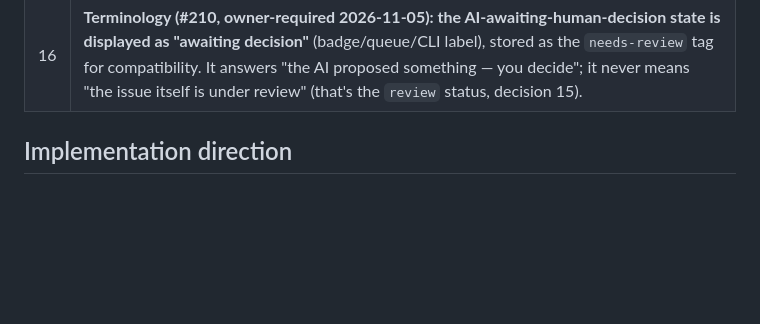
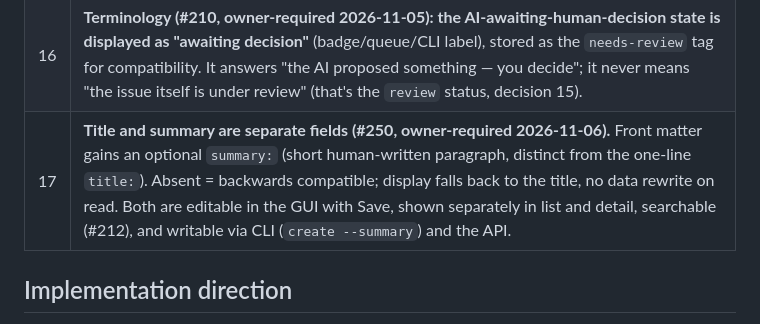
Before and after one commit to huukit/tissue, a Markdown page: operations/product-owner/STATE.md, the part around the change. Rendered like a GitHub page; blank space fills up the shorter version.

Commit message:
PO: decision 17 — title and summary are separate fields (#250); roadmap v0.1.9 += #250
Refs #250
Refs #244
Refs #232

Co-authored-by: huukit <huukit@users.noreply.github.com>

```diff
--- a/operations/product-owner/STATE.md
+++ b/operations/product-owner/STATE.md
@@ -45,6 +45,7 @@ Tissue is a place where humans and AI build things together, without drowning ea
 | 14 | **Serve shape (ADR-002, owner-signed 2026-11-05): `tissue serve` = core + REST API + embedded UI in one binary — the default, only required deployment shape (one unit, one auto-upgrading binary, loopback+tunnel). The UI is a pure API client and must remain splittable into a standalone front-end process later without API changes; no second service is ever required for the single-box deploy.** |
 | 15 | **Issue types and workflow (#211, owner-required 2026-11-05).** Front matter gains `type: feature|task|bug` (missing = `task`, backwards compatible) and optional `parent: <ID>` — a feature is a collection of tasks/bugs linked via `parent`; a bug is a non-conformance report against a feature; a task is directly implementable. Status becomes `open → in-progress → review → done | rejected` (`closed` migrates to `done` on read; rejected→open allowed). `review` status = a human is reviewing the work — deliberately distinct from the AI-content state (decision 16). |
 | 16 | **Terminology (#210, owner-required 2026-11-05): the AI-awaiting-human-decision state is displayed as "awaiting decision"** (badge/queue/CLI label), stored as the `needs-review` tag for compatibility. It answers "the AI proposed something — you decide"; it never means "the issue itself is under review" (that's the `review` status, decision 15). |
+| 17 | **Title and summary are separate fields (#250, owner-required 2026-11-06).** Front matter gains an optional `summary:` (short human-written paragraph, distinct from the one-line `title:`). Absent = backwards compatible; display falls back to the title, no data rewrite on read. Both are editable in the GUI with Save, shown separately in list and detail, searchable (#212), and writable via CLI (`create --summary`) and the API. |
 
 ## Implementation direction
 
```
Also changed, not shown: operations/project/ROADMAP.md (+1 -0 lines).
